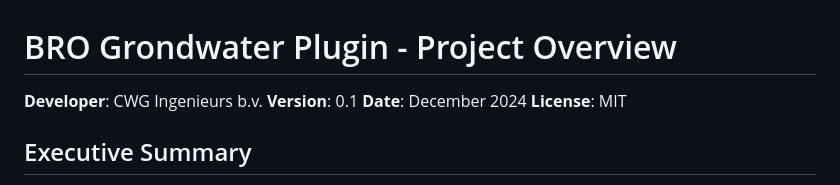
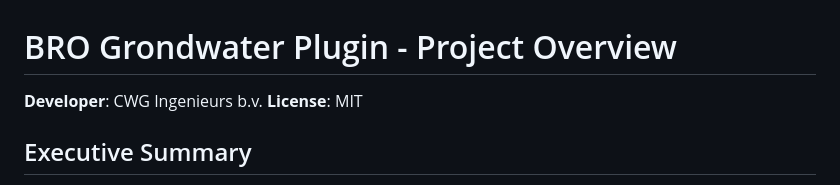
Before and after one commit to CWG-Ingenieurs/bro-grondwater-plugin, a Markdown page: bro_grondwater/PROJECT_OVERVIEW.md, the part around the change. Rendered like a GitHub page.

```diff
--- a/bro_grondwater/PROJECT_OVERVIEW.md
+++ b/bro_grondwater/PROJECT_OVERVIEW.md
@@ -1,8 +1,6 @@
 # BRO Grondwater Plugin - Project Overview
 
 **Developer**: CWG Ingenieurs b.v.
-**Version**: 0.1
-**Date**: December 2024
 **License**: MIT
 
 ## Executive Summary
```
